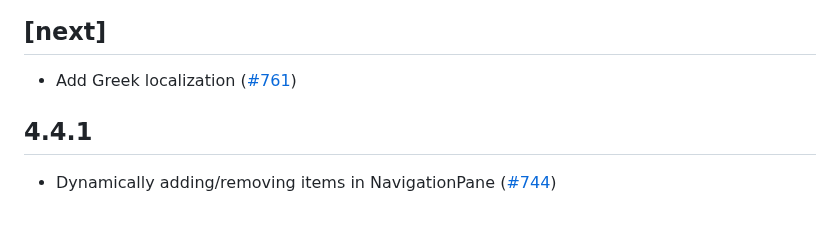
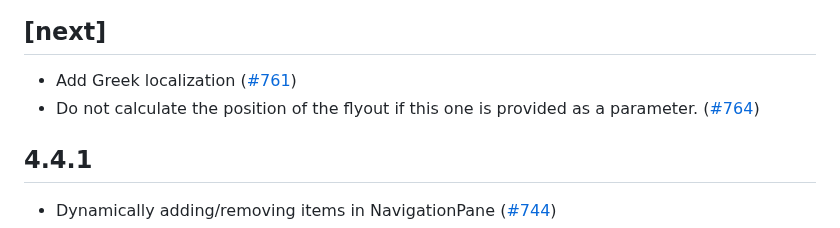
Before and after one commit to bdlukaa/fluent_ui, a Markdown page: CHANGELOG.md, the part around the change. Rendered like a GitHub page.

Commit message:
Update changelog

```diff
--- a/CHANGELOG.md
+++ b/CHANGELOG.md
@@ -1,6 +1,7 @@
 ## [next]
 
 - Add Greek localization ([#761](https://github.com/bdlukaa/fluent_ui/pull/761))
+- Do not calculate the position of the flyout if this one is provided as a parameter. ([#764](https://github.com/bdlukaa/fluent_ui/issues/764))
 
 ## 4.4.1
 
```
